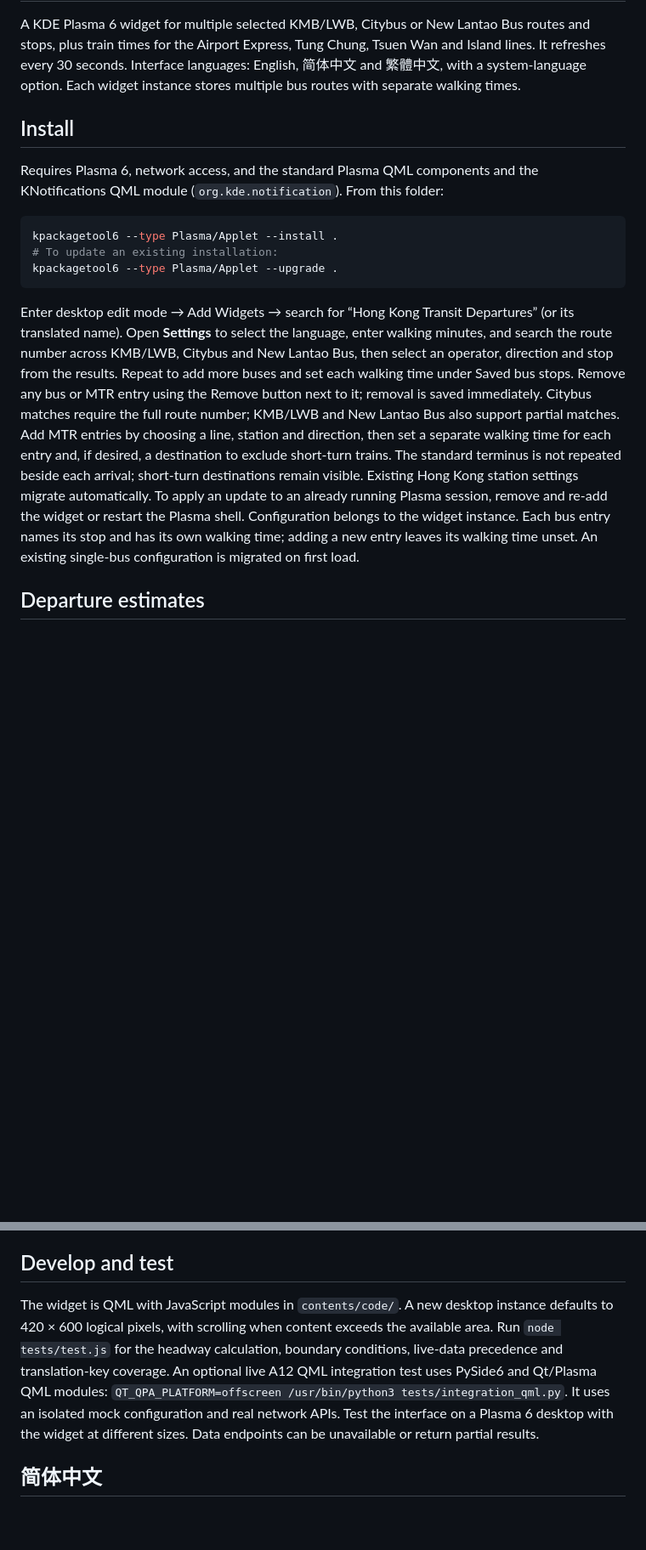
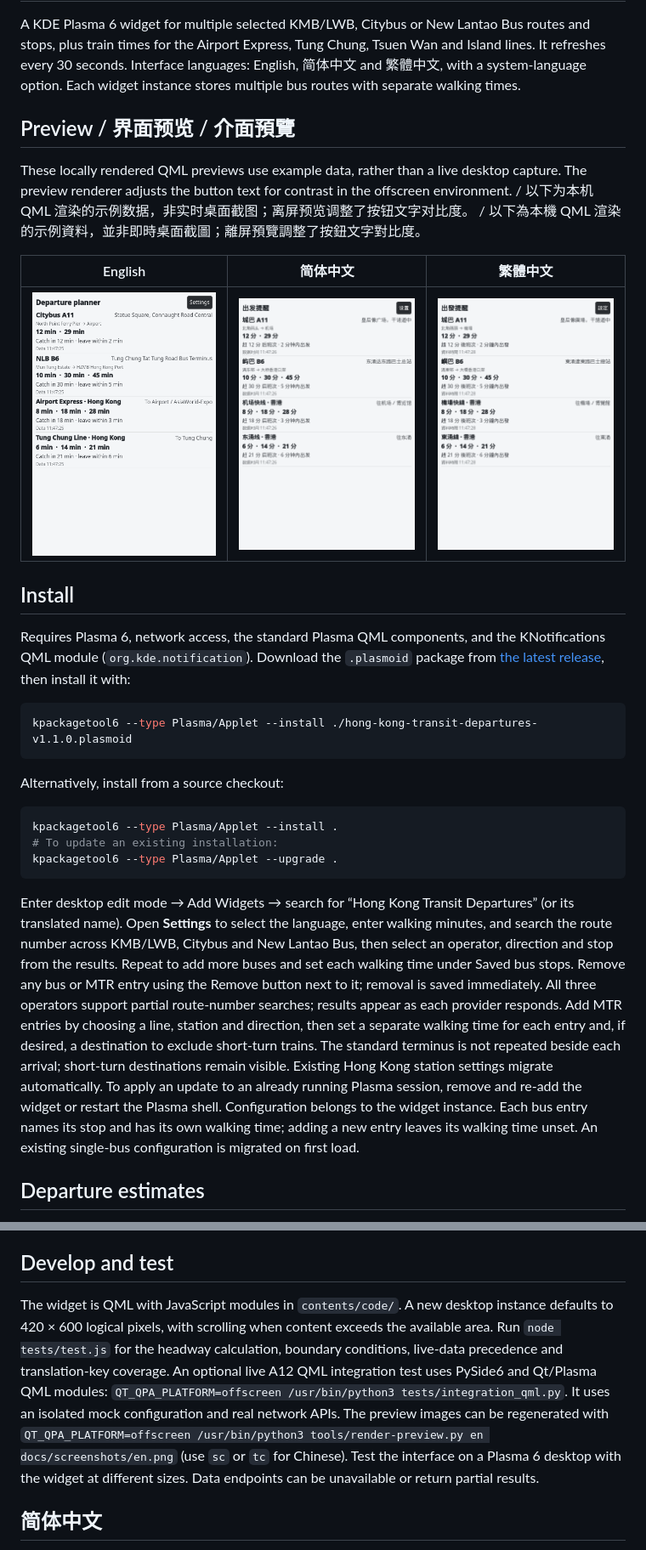
Before and after one commit to Purestreams/plasma-hk-transit-eta, a Markdown page: README.md, 2 parts joined by grey strips. Shown at 85% size. Drawn GitHub-style; pictures changed too: docs/screenshots/en.png (added), docs/screenshots/zh-CN.png (added), docs/screenshots/zh-HK.png (added); blank space fills up the shorter version.

Commit message:
Add release installation instructions and localized previews

````diff
--- a/README.md
+++ b/README.md
@@ -2,9 +2,23 @@
 
 A KDE Plasma 6 widget for multiple selected KMB/LWB, Citybus or New Lantao Bus routes and stops, plus train times for the Airport Express, Tung Chung, Tsuen Wan and Island lines. It refreshes every 30 seconds. Interface languages: English, 简体中文 and 繁體中文, with a system-language option. Each widget instance stores multiple bus routes with separate walking times.
 
+## Preview / 界面预览 / 介面預覽
+
+These locally rendered QML previews use example data, rather than a live desktop capture. The preview renderer adjusts the button text for contrast in the offscreen environment. / 以下为本机 QML 渲染的示例数据，非实时桌面截图；离屏预览调整了按钮文字对比度。 / 以下為本機 QML 渲染的示例資料，並非即時桌面截圖；離屏預覽調整了按鈕文字對比度。
+
+| English | 简体中文 | 繁體中文 |
+| --- | --- | --- |
+| <img src="docs/screenshots/en.png" alt="English widget preview" width="280"> | <img src="docs/screenshots/zh-CN.png" alt="简体中文小组件预览" width="280"> | <img src="docs/screenshots/zh-HK.png" alt="繁體中文小工具預覽" width="280"> |
+
 ## Install
 
-Requires Plasma 6, network access, and the standard Plasma QML components and the KNotifications QML module (`org.kde.notification`). From this folder:
+Requires Plasma 6, network access, the standard Plasma QML components, and the KNotifications QML module (`org.kde.notification`). Download the `.plasmoid` package from [the latest release](https://github.com/Purestreams/plasma-hk-transit-eta/releases/latest), then install it with:
+
+```sh
+kpackagetool6 --type Plasma/Applet --install ./hong-kong-transit-departures-v1.1.0.plasmoid
+```
+
+Alternatively, install from a source checkout:
 
 ```sh
 kpackagetool6 --type Plasma/Applet --install .
@@ -12,7 +26,7 @@ kpackagetool6 --type Plasma/Applet --install .
 kpackagetool6 --type Plasma/Applet --upgrade .
 ```
 
-Enter desktop edit mode → Add Widgets → search for “Hong Kong Transit Departures” (or its translated name). Open **Settings** to select the language, enter walking minutes, and search the route number across KMB/LWB, Citybus and New Lantao Bus, then select an operator, direction and stop from the results. Repeat to add more buses and set each walking time under Saved bus stops. Remove any bus or MTR entry using the Remove button next to it; removal is saved immediately. Citybus matches require the full route number; KMB/LWB and New Lantao Bus also support partial matches. Add MTR entries by choosing a line, station and direction, then set a separate walking time for each entry and, if desired, a destination to exclude short-turn trains. The standard terminus is not repeated beside each arrival; short-turn destinations remain visible. Existing Hong Kong station settings migrate automatically. To apply an update to an already running Plasma session, remove and re-add the widget or restart the Plasma shell. Configuration belongs to the widget instance. Each bus entry names its stop and has its own walking time; adding a new entry leaves its walking time unset. An existing single-bus configuration is migrated on first load.
+Enter desktop edit mode → Add Widgets → search for “Hong Kong Transit Departures” (or its translated name). Open **Settings** to select the language, enter walking minutes, and search the route number across KMB/LWB, Citybus and New Lantao Bus, then select an operator, direction and stop from the results. Repeat to add more buses and set each walking time under Saved bus stops. Remove any bus or MTR entry using the Remove button next to it; removal is saved immediately. All three operators support partial route-number searches; results appear as each provider responds. Add MTR entries by choosing a line, station and direction, then set a separate walking time for each entry and, if desired, a destination to exclude short-turn trains. The standard terminus is not repeated beside each arrival; short-turn destinations remain visible. Existing Hong Kong station settings migrate automatically. To apply an update to an already running Plasma session, remove and re-add the widget or restart the Plasma shell. Configuration belongs to the widget instance. Each bus entry names its stop and has its own walking time; adding a new entry leaves its walking time unset. An existing single-bus configuration is migrated on first load.
 
 ## Departure estimates
 
@@ -31,7 +45,7 @@ Data ownership and applicable [DATA.GOV.HK terms](https://data.gov.hk/en/terms-a
 
 ## Develop and test
 
-The widget is QML with JavaScript modules in `contents/code/`. A new desktop instance defaults to 420 × 600 logical pixels, with scrolling when content exceeds the available area. Run `node tests/test.js` for the headway calculation, boundary conditions, live-data precedence and translation-key coverage. An optional live A12 QML integration test uses PySide6 and Qt/Plasma QML modules: `QT_QPA_PLATFORM=offscreen /usr/bin/python3 tests/integration_qml.py`. It uses an isolated mock configuration and real network APIs. Test the interface on a Plasma 6 desktop with the widget at different sizes. Data endpoints can be unavailable or return partial results.
+The widget is QML with JavaScript modules in `contents/code/`. A new desktop instance defaults to 420 × 600 logical pixels, with scrolling when content exceeds the available area. Run `node tests/test.js` for the headway calculation, boundary conditions, live-data precedence and translation-key coverage. An optional live A12 QML integration test uses PySide6 and Qt/Plasma QML modules: `QT_QPA_PLATFORM=offscreen /usr/bin/python3 tests/integration_qml.py`. It uses an isolated mock configuration and real network APIs. The preview images can be regenerated with `QT_QPA_PLATFORM=offscreen /usr/bin/python3 tools/render-preview.py en docs/screenshots/en.png` (use `sc` or `tc` for Chinese). Test the interface on a Plasma 6 desktop with the widget at different sizes. Data endpoints can be unavailable or return partial results.
 
 ## 简体中文
 
````
Also changed, not shown: 1 other file.
